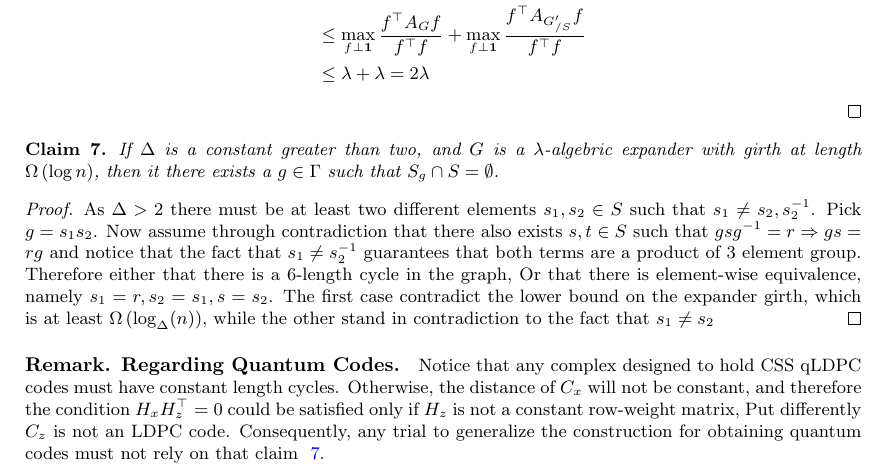
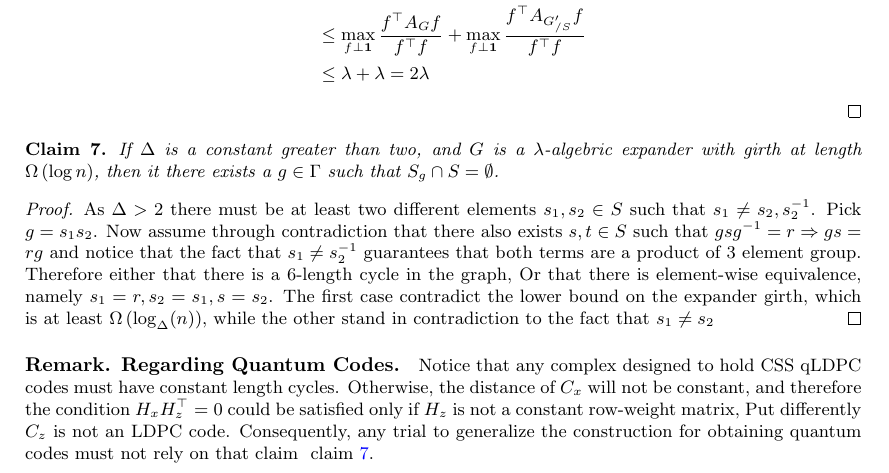
Before and after one commit to dudupo/Academic, a LaTeX paper (projects/NLTES_project/ltc_ldpc/ldpc_ltc.tex, which reads projects/NLTES_project/ltc_ldpc/goodltc.tex): part of page 8 of 11, cut so that both start at the same text. Compiled offline with pdfLaTeX.

Commit message:
compiling -Sat Feb  4 05:08:00 PM IST 2023

```diff
--- a/projects/NLTES_project/ltc_ldpc/goodltc.tex
+++ b/projects/NLTES_project/ltc_ldpc/goodltc.tex
@@ -68,7 +68,7 @@
   \begin{claim} \label{claim:using-ram}  If $\Delta$ is a constant greater than two, and $G$ is a $\lambda$-algebric expander with girth at length $\Omega\left( \log n \right)$, then it there exists a $g \in \Gamma$ such that $S_{g}\cap S = \emptyset$.
     \end{claim}
   \begin{proof} As $\Delta > 2 $ there must be at least two different elements $s_{1},s_{2} \in S$  such that $s_{1} \neq s_{2}, s_{2}^{-1}$. Pick $g = s_{1}s_{2}$. Now assume through contradiction that there also exists $s,t \in S$ such that $gsg^{-1} = r \Rightarrow gs = rg$ and notice that the fact that $s_{1}\neq s_{2}^{-1}$ guarantees that both terms are a product of $3$ element group. Therefore either that there is a $6$-length cycle in the graph, Or that there is element-wise equivalence, namely $s_{1} = r, s_{2} = s_{1}, s=s_{2}$. The first case contradict the lower bound on the expander girth, which is at least $\Omega \left( \log_{\Delta}(n) \right)$, while the other stand in contradiction to the fact that $s_{1} \neq s_{2}$ \end{proof}
-  \paragraph{Remark. Regarding Quantum Codes.} Notice that any complex designed to hold CSS qLDPC codes must have constant length cycles. Otherwise, the distance of $C_{x}$ will not be constant, and therefore the condition $H_{x}H_{z}^{\top} =0$ could be satisfied only if $H_{z}$ is not a constant row-weight matrix, Put differently $C_{z}$ is not an LDPC code. Consequently, any trial to generalize the construction for obtaining quantum codes must not rely on that claim ~\ref{claim:using-ram}.
+  \paragraph{Remark. Regarding Quantum Codes.} Notice that any complex designed to hold CSS qLDPC codes must have constant length cycles. Otherwise, the distance of $C_{x}$ will not be constant, and therefore the condition $H_{x}H_{z}^{\top} =0$ could be satisfied only if $H_{z}$ is not a constant row-weight matrix, Put differently $C_{z}$ is not an LDPC code. Consequently, any trial to generalize the construction for obtaining quantum codes must not rely on that claim ~\cref{claim:using-ram}.
 
   \paragraph{Remark. Note On Random Construction.} One might wondring if using \emph{Cayley} is necssery. We conjecure that there is a constant $c > 0$ such that sampling pair of  $\left( 1 + c \right)\frac{1}{2}\Delta$ regulr random graphs, and than take the anti-symatry union of them might also obtain a good expander such that each of the reseuide part also has good expansion with heigh probability.
   \begin{lemma} \ctt{Rewrite}. Consider the graph $G$ as defind above (direct subset of \emph{Cayley} graph) and let $S$, $T$ be subsets of the vertices. Then the flux of $S$ over $T$ is at most:
```
Also changed, not shown: projects/pdfs/ldpc_ltc.pdf.
